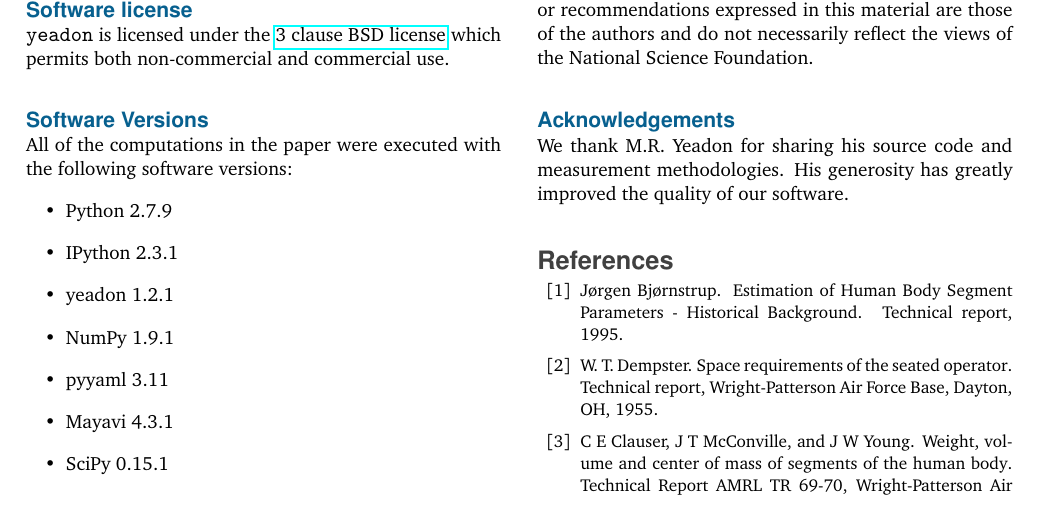
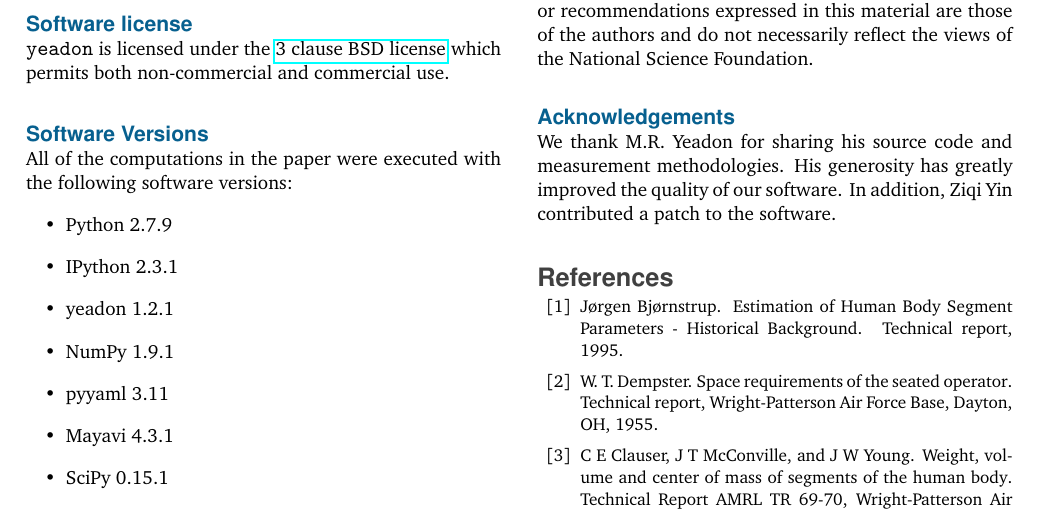
Before and after one commit to chrisdembia/python-yeadon-paper, a LaTeX paper (main.tex): part of page 12 of 13, cut so that both start at the same text. Compiled offline with pdfLaTeX.

Commit message:
Added Ziqi Yin to acknowledgements.

```diff
--- a/main.tex
+++ b/main.tex
@@ -814,7 +814,8 @@ necessarily reflect the views of the National Science Foundation.
 
 \subsection*{Acknowledgements}
 We thank M.R. Yeadon for sharing his source code and measurement methodologies.
-His generosity has greatly improved the quality of our software.
+His generosity has greatly improved the quality of our software. In addition,
+Ziqi Yin contributed a patch to the software.
 
 {\small\bibliographystyle{unsrt}
 \bibliography{humaninertia}}
```
